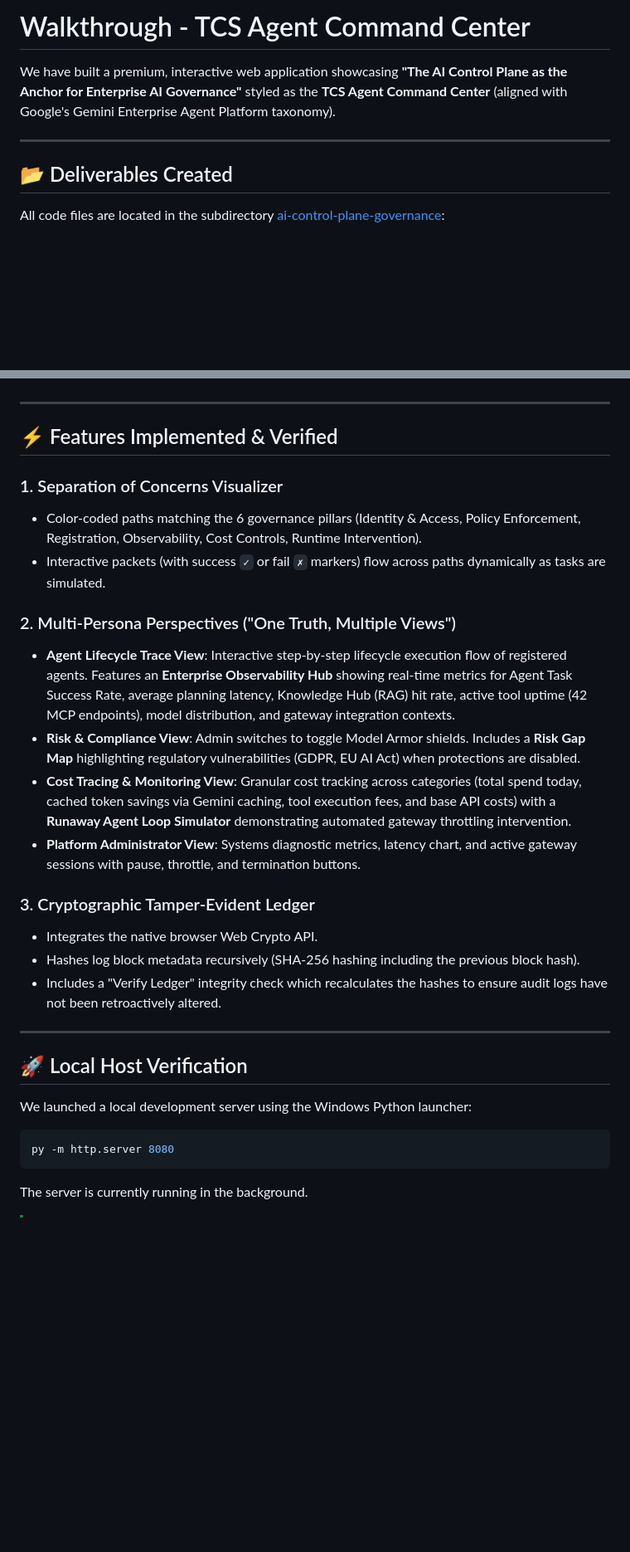
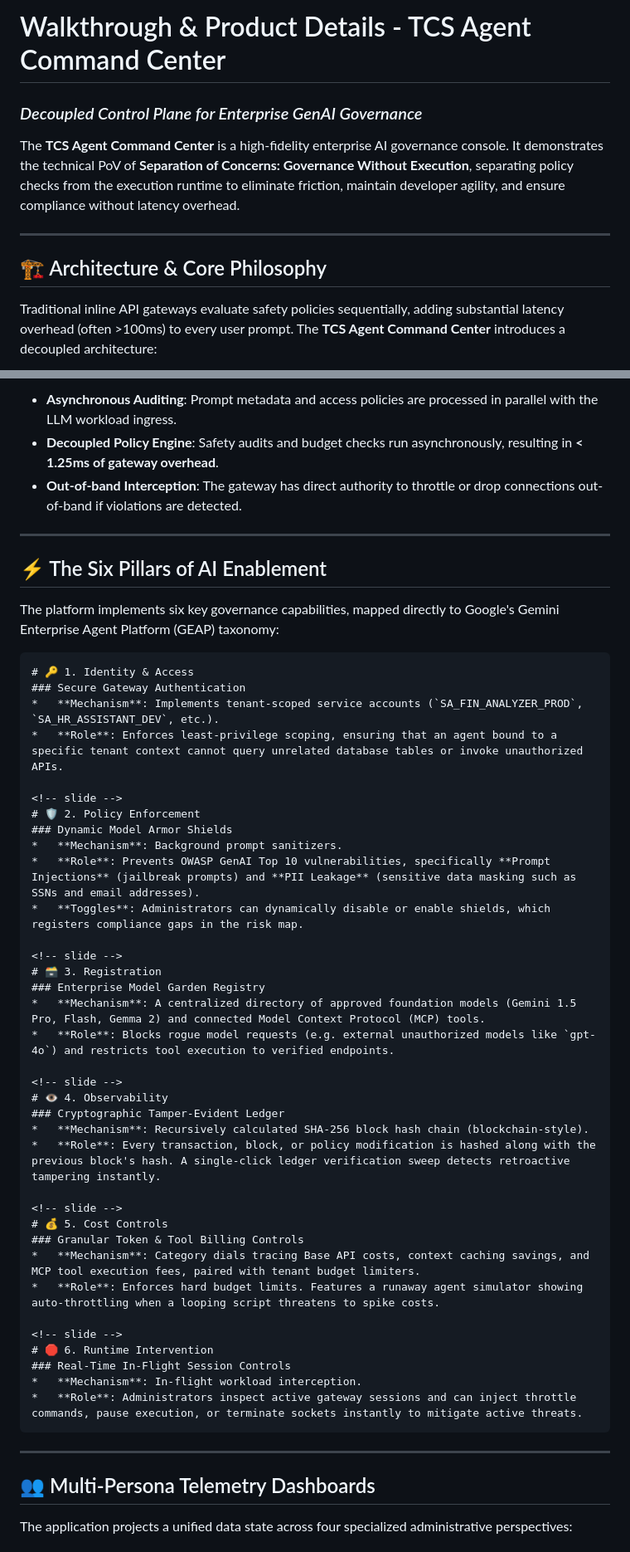
Before and after one commit to Bethana86/Agent-command-center, a Markdown page: walkthrough.md, 2 parts joined by grey strips. Shown at 83% size. Drawn GitHub-style; blank space fills up the shorter version.

Commit message:
Update walkthrough.md with comprehensive product details

````diff
--- a/walkthrough.md
+++ b/walkthrough.md
@@ -1,10 +1,11 @@
-# Walkthrough - TCS Agent Command Center
+# Walkthrough & Product Details - TCS Agent Command Center
+### *Decoupled Control Plane for Enterprise GenAI Governance*
 
-We have built a premium, interactive web application showcasing **"The AI Control Plane as the Anchor for Enterprise AI Governance"** styled as the **TCS Agent Command Center** (aligned with Google's Gemini Enterprise Agent Platform taxonomy).
+The **TCS Agent Command Center** is a high-fidelity enterprise AI governance console. It demonstrates the technical PoV of **Separation of Concerns: Governance Without Execution**, separating policy checks from the execution runtime to eliminate friction, maintain developer agility, and ensure compliance without latency overhead.
 
 ---
 
-## 📂 Deliverables Created
+## 🏗️ Architecture & Core Philosophy
 
-All code files are located in the subdirectory [ai-control-plane-governance](file:///C:/Users/ASUA/.gemini/antigravity/scratch/ai-control-plane-governance/):
+Traditional inline API gateways evaluate safety policies sequentially, adding substantial latency overhead (often >100ms) to every user prompt. The **TCS Agent Command Center** introduces a decoupled architecture:
 
@@ -15,30 +32,54 @@ All code files are located in the subdirectory [ai-control-plane-governance](fil
+*   **Asynchronous Auditing**: Prompt metadata and access policies are processed in parallel with the LLM workload ingress.
+*   **Decoupled Policy Engine**: Safety audits and budget checks run asynchronously, resulting in **< 1.25ms of gateway overhead**.
+*   **Out-of-band Interception**: The gateway has direct authority to throttle or drop connections out-of-band if violations are detected.
 
 ---
 
-## ⚡ Features Implemented & Verified
+## ⚡ The Six Pillars of AI Enablement
 
-### 1. Separation of Concerns Visualizer
-- Color-coded paths matching the 6 governance pillars (Identity & Access, Policy Enforcement, Registration, Observability, Cost Controls, Runtime Intervention).
-- Interactive packets (with success `✓` or fail `✗` markers) flow across paths dynamically as tasks are simulated.
+The platform implements six key governance capabilities, mapped directly to Google's Gemini Enterprise Agent Platform (GEAP) taxonomy:
 
-### 2. Multi-Persona Perspectives ("One Truth, Multiple Views")
-- **Agent Lifecycle Trace View**: Interactive step-by-step lifecycle execution flow of registered agents. Features an **Enterprise Observability Hub** showing real-time metrics for Agent Task Success Rate, average planning latency, Knowledge Hub (RAG) hit rate, active tool uptime (42 MCP endpoints), model distribution, and gateway integration contexts.
-- **Risk & Compliance View**: Admin switches to toggle Model Armor shields. Includes a **Risk Gap Map** highlighting regulatory vulnerabilities (GDPR, EU AI Act) when protections are disabled.
-- **Cost Tracing & Monitoring View**: Granular cost tracking across categories (total spend today, cached token savings via Gemini caching, tool execution fees, and base API costs) with a **Runaway Agent Loop Simulator** demonstrating automated gateway throttling intervention.
-- **Platform Administrator View**: Systems diagnostic metrics, latency chart, and active gateway sessions with pause, throttle, and termination buttons.
+```carousel
+# 🔑 1. Identity & Access
+### Secure Gateway Authentication
+*   **Mechanism**: Implements tenant-scoped service accounts (`SA_FIN_ANALYZER_PROD`, `SA_HR_ASSISTANT_DEV`, etc.).
+*   **Role**: Enforces least-privilege scoping, ensuring that an agent bound to a specific tenant context cannot query unrelated database tables or invoke unauthorized APIs.
 
-### 3. Cryptographic Tamper-Evident Ledger
-- Integrates the native browser Web Crypto API.
-- Hashes log block metadata recursively (SHA-256 hashing including the previous block hash).
-- Includes a "Verify Ledger" integrity check which recalculates the hashes to ensure audit logs have not been retroactively altered.
+<!-- slide -->
+# 🛡️ 2. Policy Enforcement
+### Dynamic Model Armor Shields
+*   **Mechanism**: Background prompt sanitizers.
+*   **Role**: Prevents OWASP GenAI Top 10 vulnerabilities, specifically **Prompt Injections** (jailbreak prompts) and **PII Leakage** (sensitive data masking such as SSNs and email addresses).
+*   **Toggles**: Administrators can dynamically disable or enable shields, which registers compliance gaps in the risk map.
+
+<!-- slide -->
+# 🗃️ 3. Registration
+### Enterprise Model Garden Registry
+*   **Mechanism**: A centralized directory of approved foundation models (Gemini 1.5 Pro, Flash, Gemma 2) and connected Model Context Protocol (MCP) tools.
+*   **Role**: Blocks rogue model requests (e.g. external unauthorized models like `gpt-4o`) and restricts tool execution to verified endpoints.
+
+<!-- slide -->
+# 👁️ 4. Observability
+### Cryptographic Tamper-Evident Ledger
+*   **Mechanism**: Recursively calculated SHA-256 block hash chain (blockchain-style).
+*   **Role**: Every transaction, block, or policy modification is hashed along with the previous block's hash. A single-click ledger verification sweep detects retroactive tampering instantly.
+
+<!-- slide -->
+# 💰 5. Cost Controls
+### Granular Token & Tool Billing Controls
+*   **Mechanism**: Category dials tracing Base API costs, context caching savings, and MCP tool execution fees, paired with tenant budget limiters.
+*   **Role**: Enforces hard budget limits. Features a runaway agent simulator showing auto-throttling when a looping script threatens to spike costs.
+
+<!-- slide -->
+# 🛑 6. Runtime Intervention
+### Real-Time In-Flight Session Controls
+*   **Mechanism**: In-flight workload interception.
+*   **Role**: Administrators inspect active gateway sessions and can inject throttle commands, pause execution, or terminate sockets instantly to mitigate active threats.
+```
 
 ---
 
-## 🚀 Local Host Verification
+## 👥 Multi-Persona Telemetry Dashboards
 
-We launched a local development server using the Windows Python launcher:
-```powershell
-py -m http.server 8080
-```
-The server is currently running in the background.
+The application projects a unified data state across four specialized administrative perspectives:
 
````
Also changed, not shown: other parts of walkthrough.md (+53 -7 lines).
